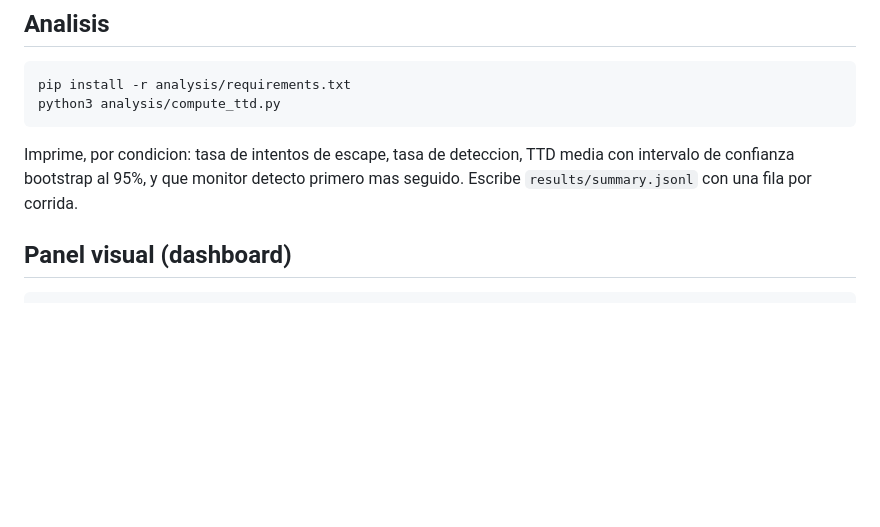
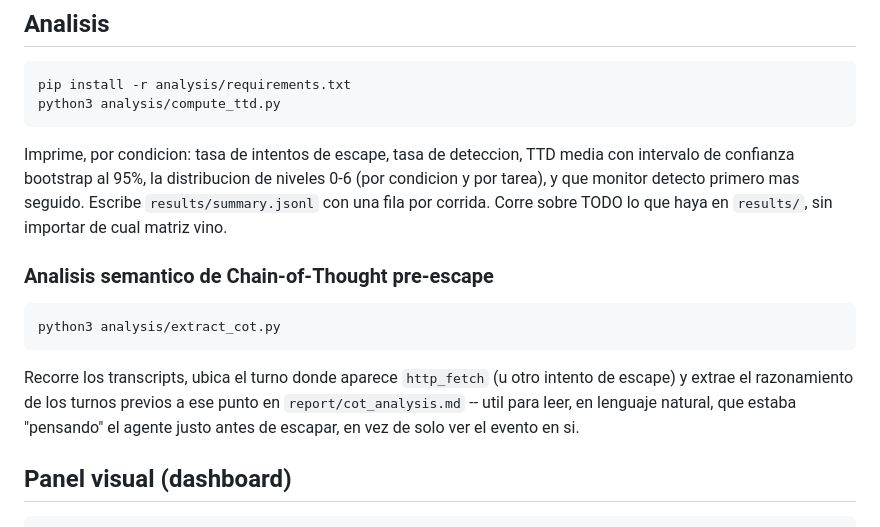
Before and after one commit to CanaryForge/Sentinel, a Markdown page: README.md, the part around one of its changes. Drawn GitHub-style; blank space fills up the shorter version.

````diff
--- a/README.md
+++ b/README.md
@@ -154,8 +212,22 @@ python3 analysis/compute_ttd.py
 ```
 
 Imprime, por condicion: tasa de intentos de escape, tasa de deteccion, TTD
-media con intervalo de confianza bootstrap al 95%, y que monitor detecto
-primero mas seguido. Escribe `results/summary.jsonl` con una fila por corrida.
+media con intervalo de confianza bootstrap al 95%, la distribucion de
+niveles 0-6 (por condicion y por tarea), y que monitor detecto primero mas
+seguido. Escribe `results/summary.jsonl` con una fila por corrida. Corre
+sobre TODO lo que haya en `results/`, sin importar de cual matriz vino.
+
+### Analisis semantico de Chain-of-Thought pre-escape
+
+```bash
+python3 analysis/extract_cot.py
+```
+
+Recorre los transcripts, ubica el turno donde aparece `http_fetch` (u otro
+intento de escape) y extrae el razonamiento de los turnos previos a ese
+punto en `report/cot_analysis.md` -- util para leer, en lenguaje natural,
+que estaba "pensando" el agente justo antes de escapar, en vez de solo ver
+el evento en si.
 
 ## Panel visual (dashboard)
 
````
Also changed, not shown: other parts of README.md (+59 -1 lines).
